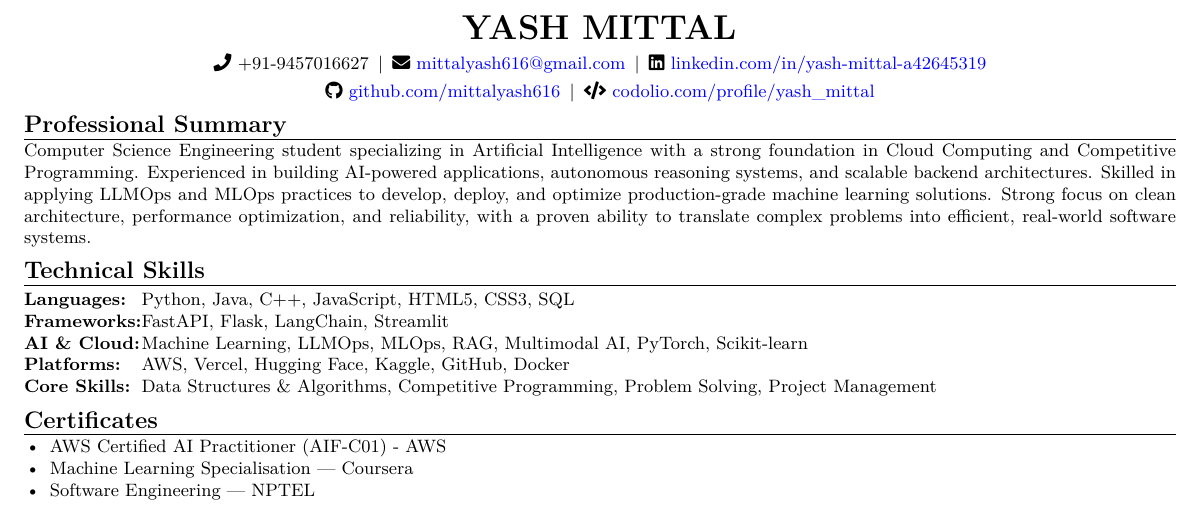
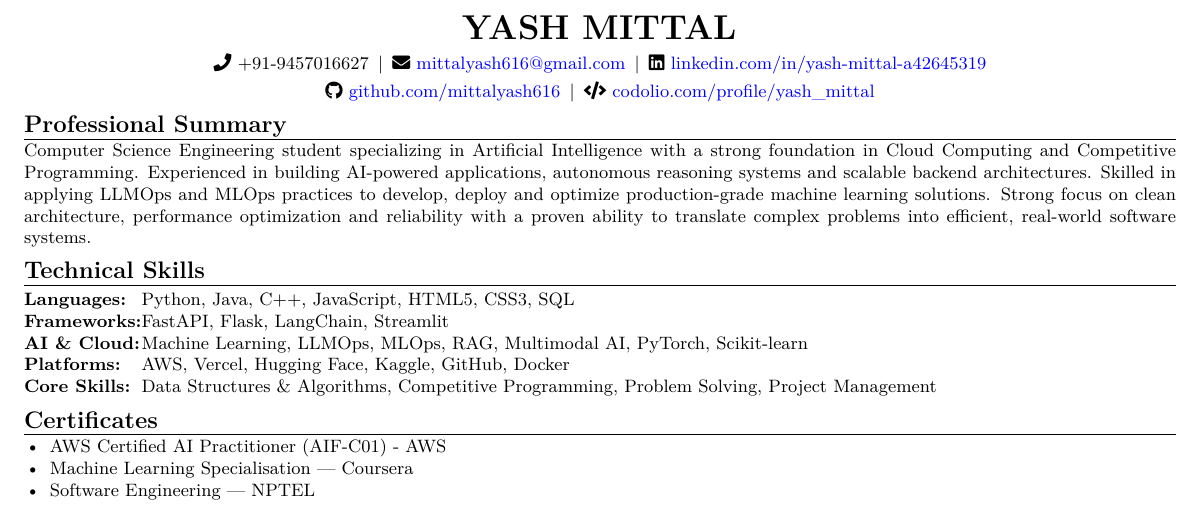
Before and after one commit to mittalyash616/resume, a LaTeX document (maker.tex): part of the page, cut so that both start at the same text. Compiled offline with pdfLaTeX.

Commit message:
deploy: c15ac9c9c11edd85325bf8aa8d49d49553eb14cd

```diff
--- a/maker.tex
+++ b/maker.tex
@@ -105,7 +105,7 @@
 \section{Professional Summary}
 
 \small
-Computer Science Engineering student specializing in Artificial Intelligence with a strong foundation in Cloud Computing and Competitive Programming. Experienced in building AI-powered applications, autonomous reasoning systems, and scalable backend architectures. Skilled in applying LLMOps and MLOps practices to develop, deploy, and optimize production-grade machine learning solutions. Strong focus on clean architecture, performance optimization, and reliability, with a proven ability to translate complex problems into efficient, real-world software systems.
+Computer Science Engineering student specializing in Artificial Intelligence with a strong foundation in Cloud Computing and Competitive Programming. Experienced in building AI-powered applications, autonomous reasoning systems and scalable backend architectures. Skilled in applying LLMOps and MLOps practices to develop, deploy and optimize production-grade machine learning solutions. Strong focus on clean architecture, performance optimization and reliability with a proven ability to translate complex problems into efficient, real-world software systems.
 
 %---------- TECHNICAL SKILLS ----------
 \vspace{2pt}
```
Also changed, not shown: maker.pdf, 3 other files.
